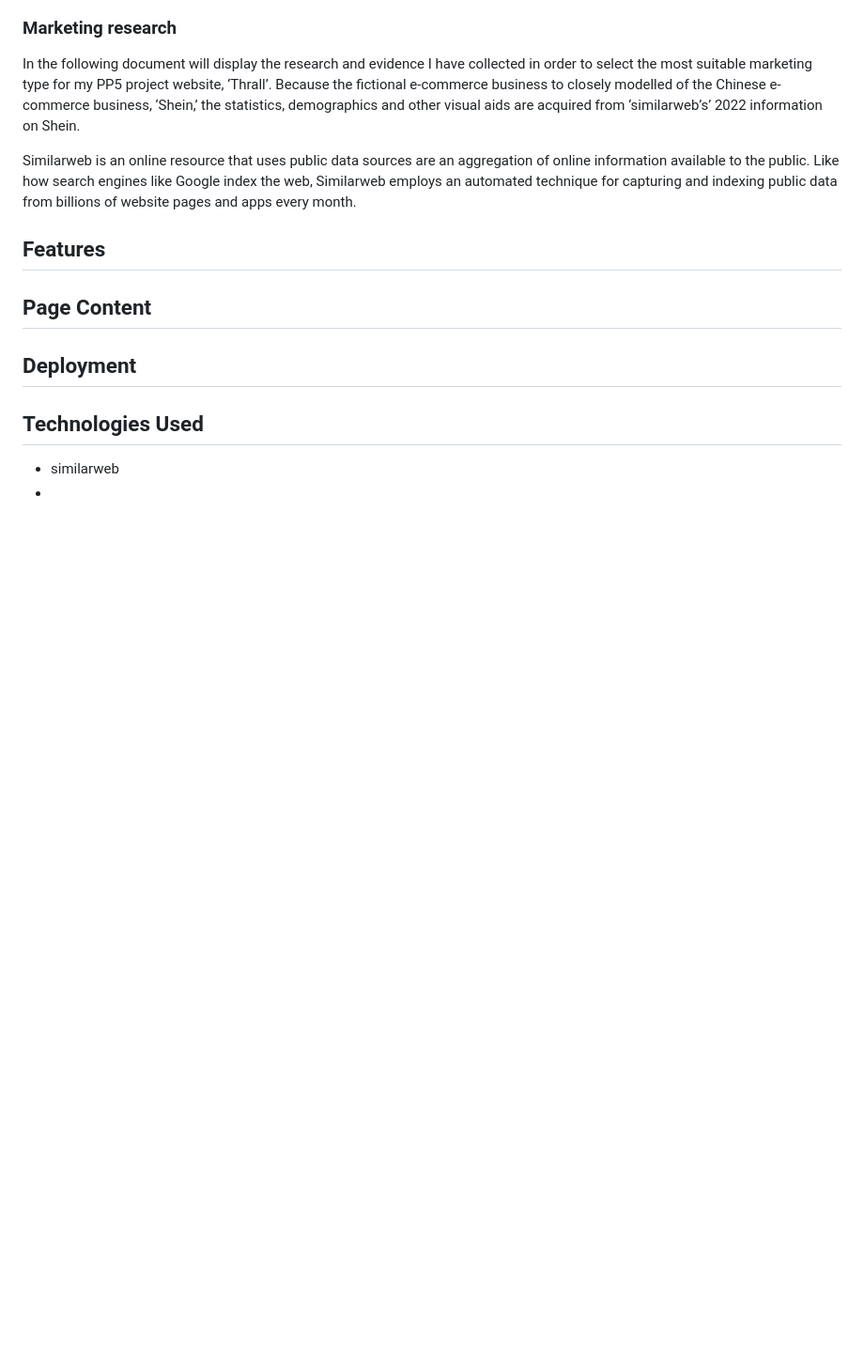
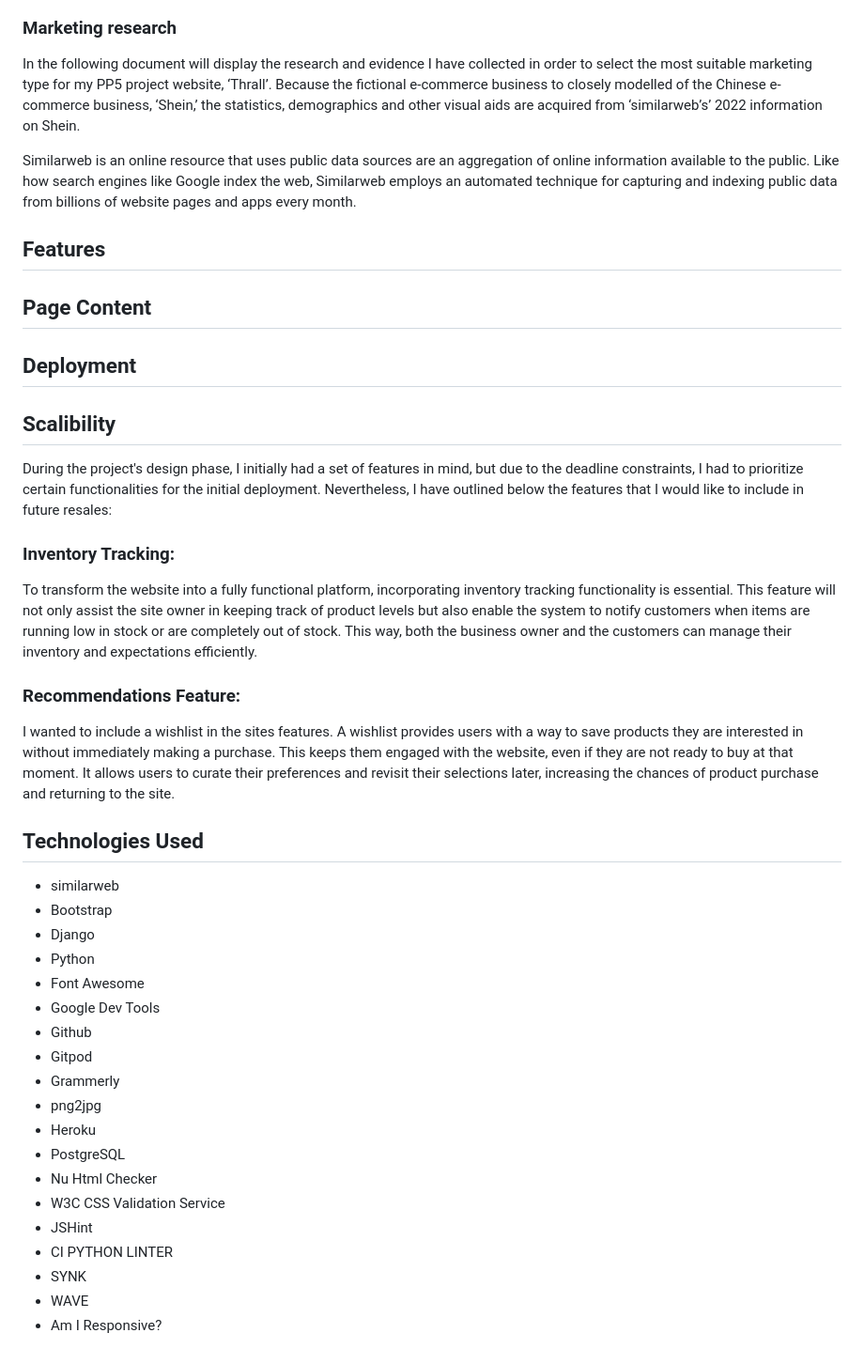
Before and after one commit to RebeccaKen/Thrall, a Markdown page: README.md, the part around the change. Shown at 94% size. Drawn GitHub-style; blank space fills up the shorter version.

Commit message:
Add scalibility section to README.md

```diff
--- a/README.md
+++ b/README.md
@@ -335,6 +335,34 @@ Similarweb is an online resource that uses public data sources are an aggregatio
 ## Features
 ## Page Content
 ## Deployment
+
+## Scalibility
+
+During the project's design phase, I initially had a set of features in mind, but due to the deadline constraints, I had to prioritize certain functionalities for the initial deployment. Nevertheless, I have outlined below the features that I would like to include in future resales:
+
+### Inventory Tracking:
+To transform the website into a fully functional platform, incorporating inventory tracking functionality is essential. This feature will not only assist the site owner in keeping track of product levels but also enable the system to notify customers when items are running low in stock or are completely out of stock. This way, both the business owner and the customers can manage their inventory and expectations efficiently.
+
+### Recommendations Feature:
+I wanted to include a wishlist in the sites features. A wishlist provides users with a way to save products they are interested in without immediately making a purchase. This keeps them engaged with the website, even if they are not ready to buy at that moment. It allows users to curate their preferences and revisit their selections later, increasing the chances of product purchase and returning to the site.
+
 ## Technologies Used
 - similarweb
--
+- Bootstrap
+- Django
+- Python
+- Font Awesome
+- Google Dev Tools
+- Github
+- Gitpod
+- Grammerly
+- png2jpg
+- Heroku
+- PostgreSQL
+- Nu Html Checker
+- W3C CSS Validation Service
+- JSHint
+- CI PYTHON LINTER
+- SYNK
+- WAVE
+- Am I Responsive?
```
